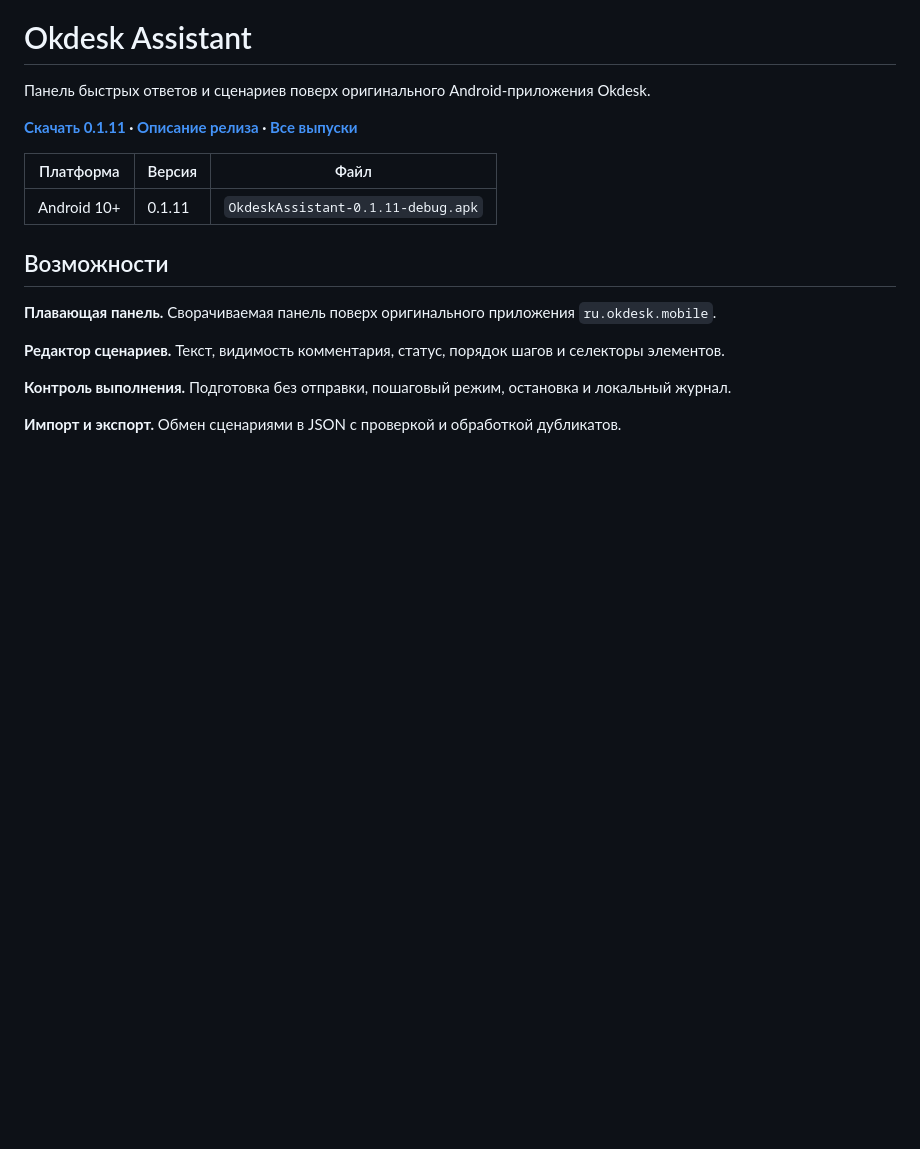
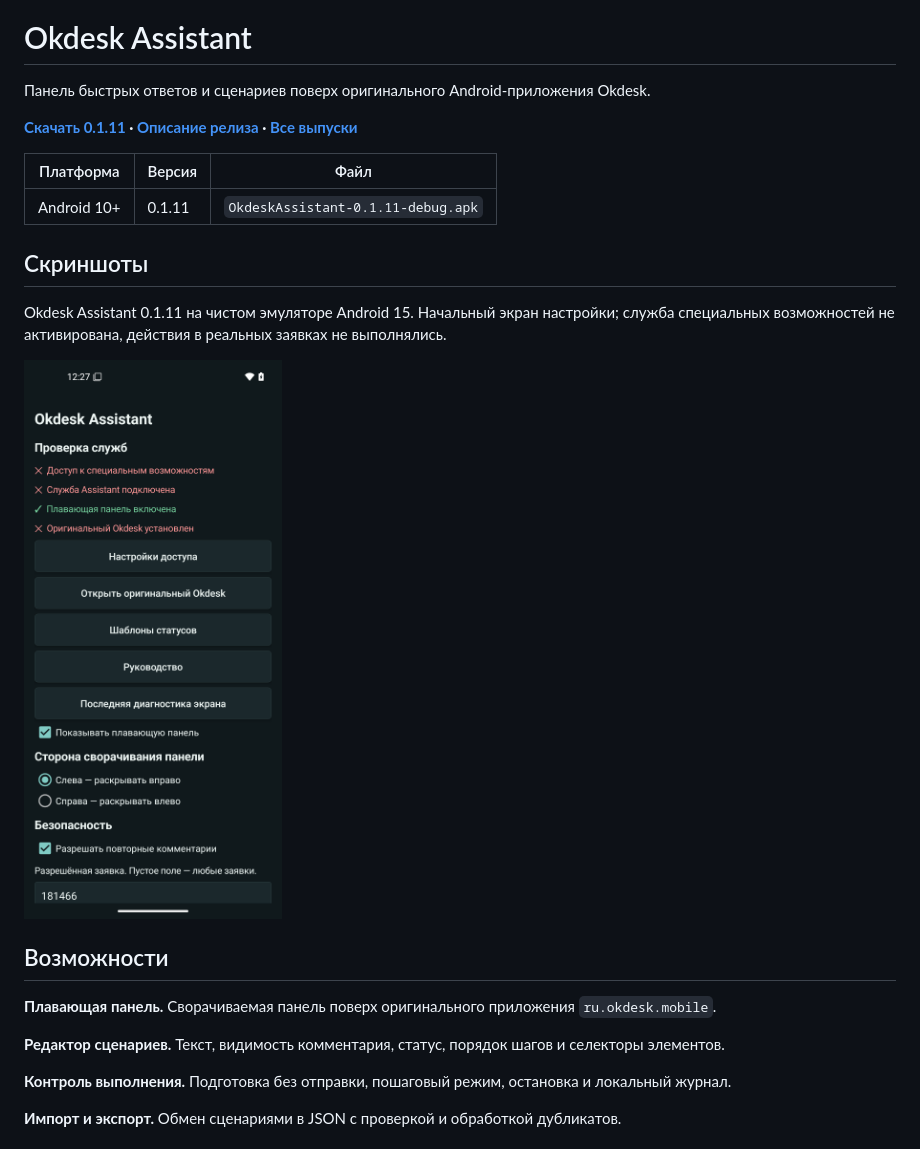
Before and after one commit to jeronimo701/OkdeskAssistant, a Markdown page: README.md, the part around the change. Rendered like a GitHub page; pictures changed too: docs/screenshots/home-0.1.11.png (added); blank space fills up the shorter version.

Commit message:
docs: add project visuals and interface screenshots

```diff
--- a/README.md
+++ b/README.md
@@ -9,6 +9,14 @@
 | Платформа | Версия | Файл |
 | --- | --- | --- |
 | Android 10+ | 0.1.11 | `OkdeskAssistant-0.1.11-debug.apk` |
+
+
+## Скриншоты
+
+Okdesk Assistant 0.1.11 на чистом эмуляторе Android 15. Начальный экран настройки; служба специальных возможностей не активирована, действия в реальных заявках не выполнялись.
+
+<p><img src="docs/screenshots/home-0.1.11.png" alt="Проверка служб и настройки Okdesk Assistant" width="320"> </p>
+
 
 ## Возможности
 
```
